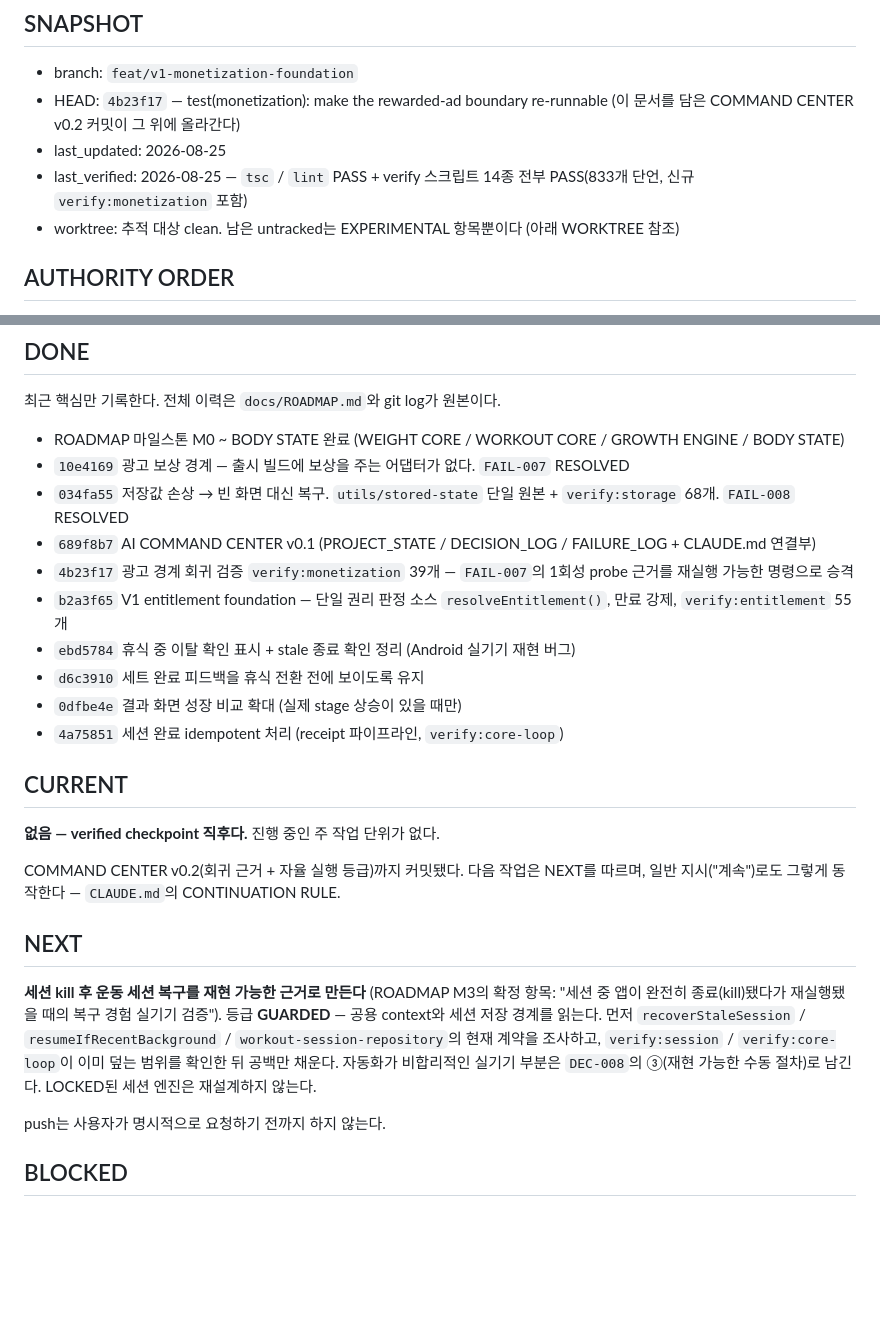
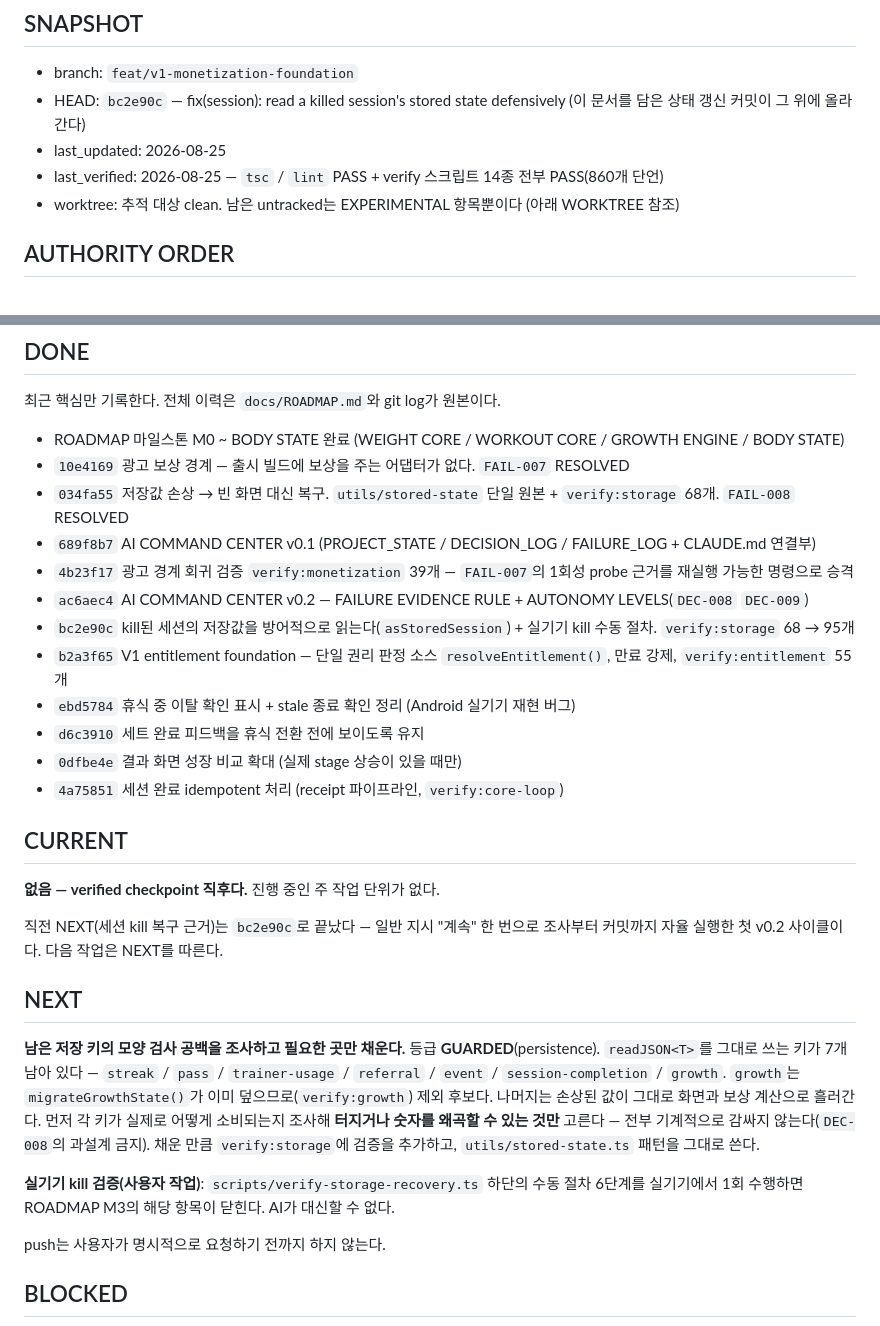
Before and after one commit to dbs7010-cmd/hellchang-grow, a Markdown page: PROJECT_STATE.md, 2 parts joined by grey strips. Rendered like a GitHub page; blank space fills up the shorter version.

Commit message:
docs(command-center): record the first v0.2 autonomous cycle
일반 지시 "계속" 한 번으로 조사 → 최소 변경 → 검증 → 커밋까지 자율 실행한 첫 사이클을
상태에 반영한다.

- PROJECT_STATE: SNAPSHOT을 bc2e90c 기준으로, DONE에 ac6aec4 / bc2e90c 추가, CURRENT를
  비우고 NEXT를 다음 GUARDED 작업(남은 저장 키 6개의 모양 검사 공백 조사)으로 교체.
  실기기 kill 절차는 사용자 작업으로 분리해 적었다.
- FAILURE_LOG: FAIL-008에 세션 키 보강을 추가 기록하고, 아직 검사가 없는 키 6개를
  남은 공백으로 명시. 실기기 부분은 재현 가능한 수동 절차(DEC-008 ③)로 남아 있고
  아직 수행되지 않았다고 적는다 — 하지 않은 것을 했다고 쓰지 않는다.

v0.1/v0.2 기록은 지우지 않았다. CONF-001 / DEC-007 미해결 그대로.

Co-Authored-By: Claude Opus 5 <noreply@anthropic.com>

```diff
--- a/PROJECT_STATE.md
+++ b/PROJECT_STATE.md
@@ -7,10 +7,10 @@
 ## SNAPSHOT
 
 - branch: `feat/v1-monetization-foundation`
-- HEAD: `4b23f17` — test(monetization): make the rewarded-ad boundary re-runnable
-  (이 문서를 담은 COMMAND CENTER v0.2 커밋이 그 위에 올라간다)
+- HEAD: `bc2e90c` — fix(session): read a killed session's stored state defensively
+  (이 문서를 담은 상태 갱신 커밋이 그 위에 올라간다)
 - last_updated: 2026-08-25
-- last_verified: 2026-08-25 — `tsc` / `lint` PASS + verify 스크립트 14종 전부 PASS(833개 단언, 신규 `verify:monetization` 포함)
+- last_verified: 2026-08-25 — `tsc` / `lint` PASS + verify 스크립트 14종 전부 PASS(860개 단언)
 - worktree: 추적 대상 clean. 남은 untracked는 EXPERIMENTAL 항목뿐이다 (아래 WORKTREE 참조)
 
 ## AUTHORITY ORDER
@@ -50,6 +50,8 @@
 - `034fa55` 저장값 손상 → 빈 화면 대신 복구. `utils/stored-state` 단일 원본 + `verify:storage` 68개. `FAIL-008` RESOLVED
 - `689f8b7` AI COMMAND CENTER v0.1 (PROJECT_STATE / DECISION_LOG / FAILURE_LOG + CLAUDE.md 연결부)
 - `4b23f17` 광고 경계 회귀 검증 `verify:monetization` 39개 — `FAIL-007`의 1회성 probe 근거를 재실행 가능한 명령으로 승격
+- `ac6aec4` AI COMMAND CENTER v0.2 — FAILURE EVIDENCE RULE + AUTONOMY LEVELS(`DEC-008` `DEC-009`)
+- `bc2e90c` kill된 세션의 저장값을 방어적으로 읽는다(`asStoredSession`) + 실기기 kill 수동 절차. `verify:storage` 68 → 95개
 - `b2a3f65` V1 entitlement foundation — 단일 권리 판정 소스 `resolveEntitlement()`, 만료 강제, `verify:entitlement` 55개
 - `ebd5784` 휴식 중 이탈 확인 표시 + stale 종료 확인 정리 (Android 실기기 재현 버그)
 - `d6c3910` 세트 완료 피드백을 휴식 전환 전에 보이도록 유지
@@ -60,12 +62,16 @@
 
 **없음 — verified checkpoint 직후다.** 진행 중인 주 작업 단위가 없다.
 
-COMMAND CENTER v0.2(회귀 근거 + 자율 실행 등급)까지 커밋됐다. 다음 작업은 NEXT를 따르며,
-일반 지시("계속")로도 그렇게 동작한다 — `CLAUDE.md`의 CONTINUATION RULE.
+직전 NEXT(세션 kill 복구 근거)는 `bc2e90c`로 끝났다 — 일반 지시 "계속" 한 번으로 조사부터
+커밋까지 자율 실행한 첫 v0.2 사이클이다. 다음 작업은 NEXT를 따른다.
 
 ## NEXT
 
-**세션 kill 후 운동 세션 복구를 재현 가능한 근거로 만든다** (ROADMAP M3의 확정 항목: "세션 중 앱이 완전히 종료(kill)됐다가 재실행됐을 때의 복구 경험 실기기 검증"). 등급 **GUARDED** — 공용 context와 세션 저장 경계를 읽는다. 먼저 `recoverStaleSession` / `resumeIfRecentBackground` / `workout-session-repository`의 현재 계약을 조사하고, `verify:session` / `verify:core-loop`이 이미 덮는 범위를 확인한 뒤 공백만 채운다. 자동화가 비합리적인 실기기 부분은 `DEC-008`의 ③(재현 가능한 수동 절차)로 남긴다. LOCKED된 세션 엔진은 재설계하지 않는다.
+**남은 저장 키의 모양 검사 공백을 조사하고 필요한 곳만 채운다.** 등급 **GUARDED**(persistence).
+`readJSON<T>`를 그대로 쓰는 키가 7개 남아 있다 — `streak` / `pass` / `trainer-usage` / `referral` / `event` / `session-completion` / `growth`. `growth`는 `migrateGrowthState()`가 이미 덮으므로(`verify:growth`) 제외 후보다. 나머지는 손상된 값이 그대로 화면과 보상 계산으로 흘러간다.
+먼저 각 키가 실제로 어떻게 소비되는지 조사해 **터지거나 숫자를 왜곡할 수 있는 것만** 고른다 — 전부 기계적으로 감싸지 않는다(`DEC-008`의 과설계 금지). 채운 만큼 `verify:storage`에 검증을 추가하고, `utils/stored-state.ts` 패턴을 그대로 쓴다.
+
+**실기기 kill 검증(사용자 작업)**: `scripts/verify-storage-recovery.ts` 하단의 수동 절차 6단계를 실기기에서 1회 수행하면 ROADMAP M3의 해당 항목이 닫힌다. AI가 대신할 수 없다.
 
 push는 사용자가 명시적으로 요청하기 전까지 하지 않는다.
 
```
Also changed, not shown: FAILURE_LOG.md (+3 -1 lines).
